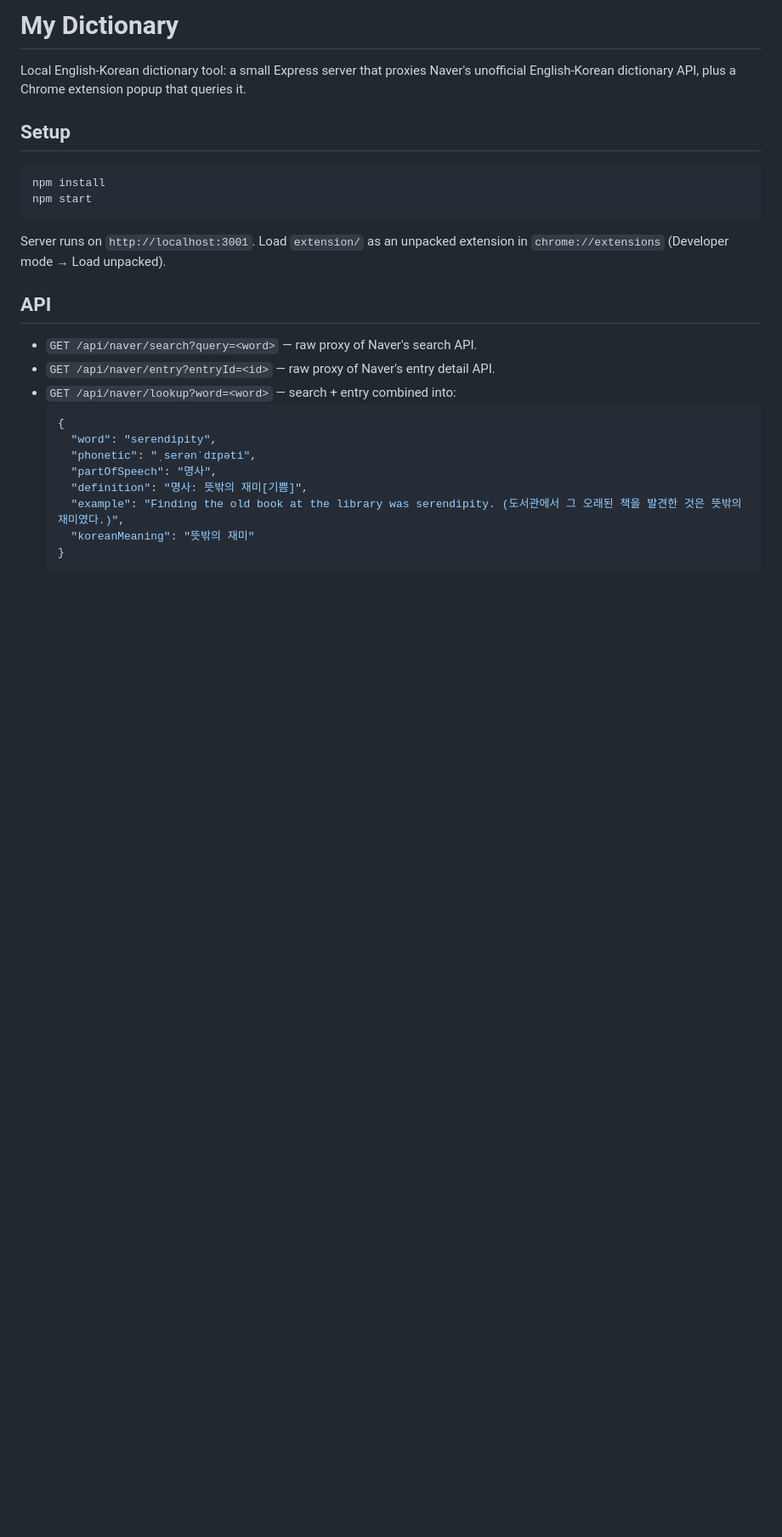
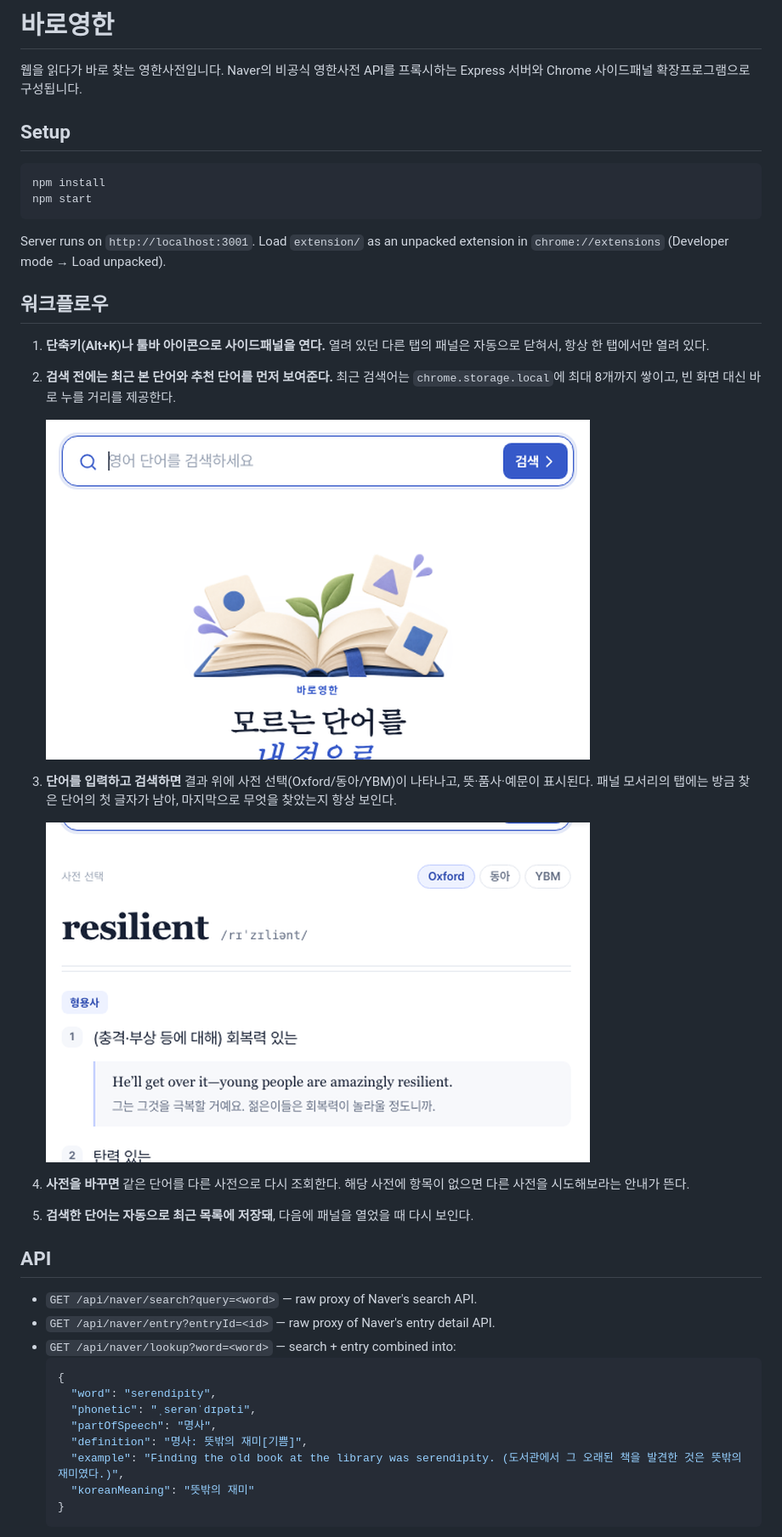
Before and after one commit to jwhitekim/naver-dict-proxy, a Markdown page: README.md, the part around the change. Shown at 85% size. Rendered like a GitHub page; pictures changed too: docs/screenshots/empty-state.png (added), docs/screenshots/result-state.png (added); blank space fills up the shorter version.

Commit message:
docs: add workflow walkthrough with real screenshots to README
Captured via headless Chrome against the live server (real API data,
no mocked content), cropped to 640x400.

Claude-Session: https://claude.ai/code/session_01DVkvxYzV3jH8drySVMRmLA

```diff
--- a/README.md
+++ b/README.md
@@ -1,8 +1,7 @@
-# My Dictionary
+# 바로영한
 
-Local English-Korean dictionary tool: a small Express server that proxies
-Naver's unofficial English-Korean dictionary API, plus a Chrome extension
-popup that queries it.
+웹을 읽다가 바로 찾는 영한사전입니다. Naver의 비공식 영한사전 API를
+프록시하는 Express 서버와 Chrome 사이드패널 확장프로그램으로 구성됩니다.
 
 ## Setup
 
@@ -13,6 +12,27 @@ npm start
 
 Server runs on `http://localhost:3001`. Load `extension/` as an unpacked
 extension in `chrome://extensions` (Developer mode → Load unpacked).
+
+## 워크플로우
+
+1. **단축키(Alt+K)나 툴바 아이콘으로 사이드패널을 연다.** 열려 있던 다른 탭의
+   패널은 자동으로 닫혀서, 항상 한 탭에서만 열려 있다.
+2. **검색 전에는 최근 본 단어와 추천 단어를 먼저 보여준다.** 최근 검색어는
+   `chrome.storage.local`에 최대 8개까지 쌓이고, 빈 화면 대신 바로 누를 거리를
+   제공한다.
+
+   <img src="docs/screenshots/empty-state.png" width="640" height="400" alt="검색 전 화면: 검색창과 최근 본 단어, 추천 단어" />
+
+3. **단어를 입력하고 검색하면** 결과 위에 사전 선택(Oxford/동아/YBM)이 나타나고,
+   뜻·품사·예문이 표시된다. 패널 모서리의 탭에는 방금 찾은 단어의 첫 글자가
+   남아, 마지막으로 무엇을 찾았는지 항상 보인다.
+
+   <img src="docs/screenshots/result-state.png" width="640" height="400" alt="검색 결과 화면: 사전 선택, 품사, 뜻, 예문" />
+
+4. **사전을 바꾸면** 같은 단어를 다른 사전으로 다시 조회한다. 해당 사전에
+   항목이 없으면 다른 사전을 시도해보라는 안내가 뜬다.
+5. **검색한 단어는 자동으로 최근 목록에 저장돼**, 다음에 패널을 열었을 때
+   다시 보인다.
 
 ## API
 
```
Also changed, not shown: TODO.md (+1 -0 lines).
